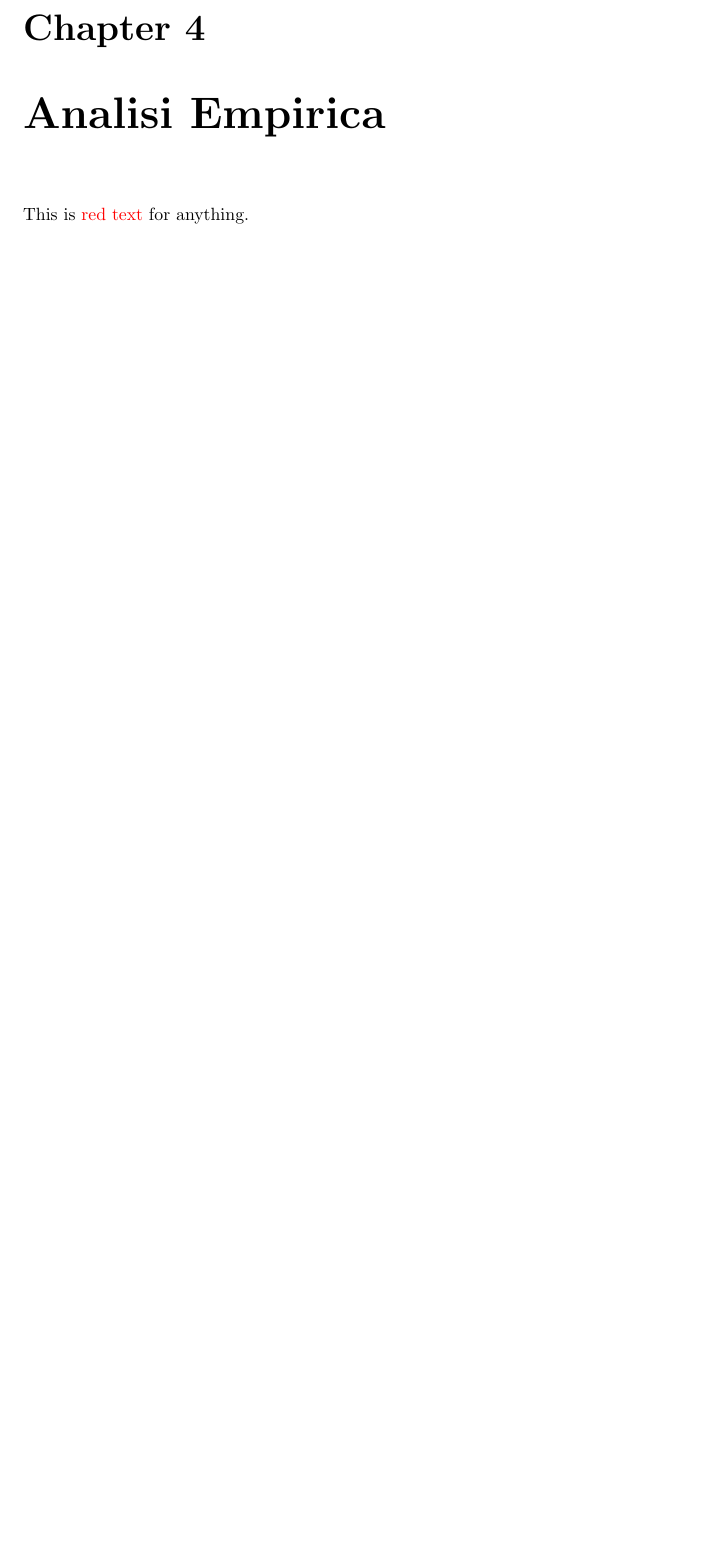
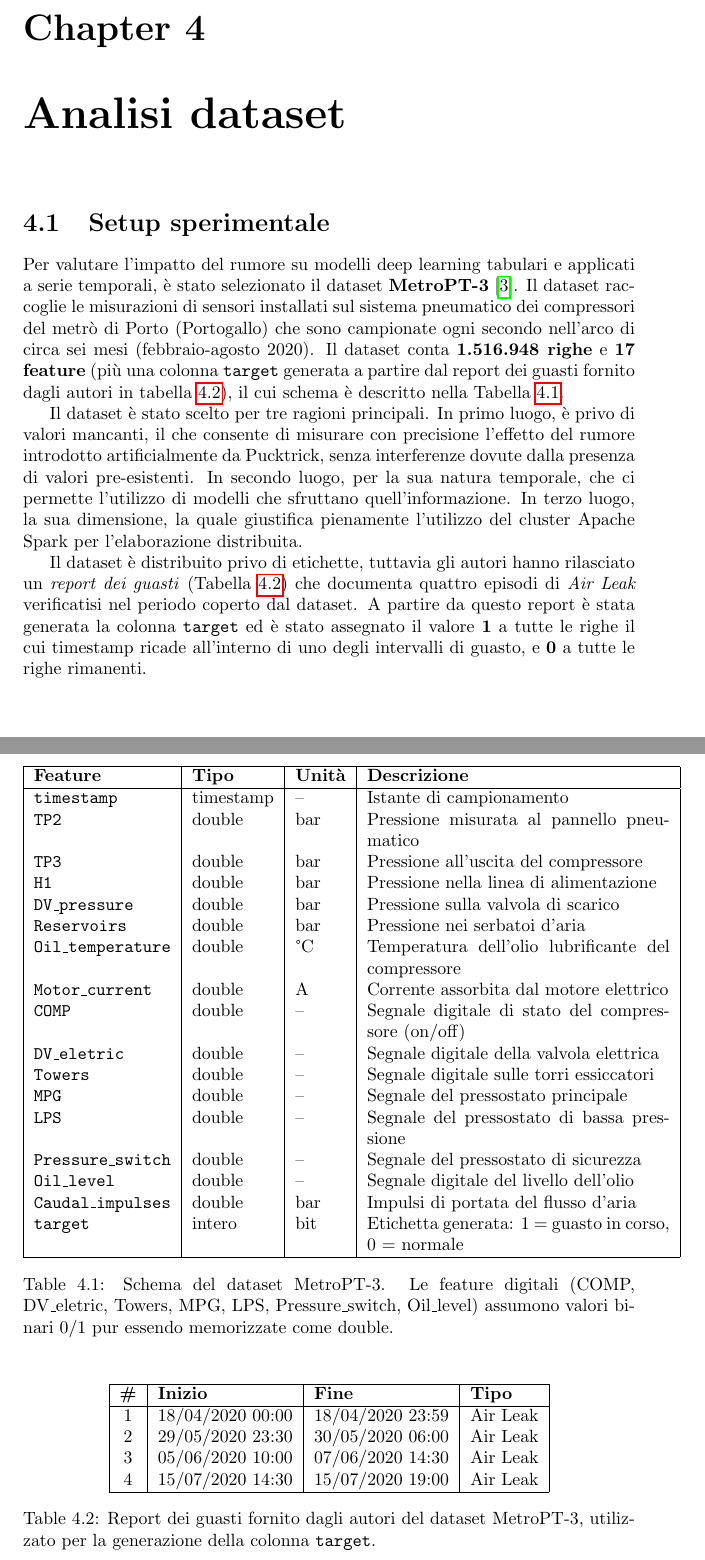
Before and after one commit to Code-Dani/Master-thesis, a LaTeX thesis (main.tex, which reads chapters/4-DatasetAnalysis.tex, chapters/5-EmpyricAnalysis.tex): part of page 16 of 18 before the commit and two parts of pages 16 and 17 of 27 after it, the two joined at a grey line, cut so that both start at the same text, the shorter picture padded with empty space. Compiled offline with pdfLaTeX.

Commit message:
Updates from Overleaf

```diff
--- /dev/null
+++ b/chapters/4-DatasetAnalysis.tex
@@ -0,0 +1,65 @@
+\documentclass[../main.tex]{subfiles}
+
+\begin{document}
+
+\chapter{Analisi dataset}
+\label{chap:DatasetAnalysis}
+
+%idea generale
+\section{Setup sperimentale}
+
+Per valutare l'impatto del rumore su modelli deep learning tabulari e applicati a serie temporali, è stato selezionato il dataset \textbf{MetroPT-3} \cite{MetroDT}. Il dataset raccoglie le misurazioni di sensori installati sul sistema pneumatico dei compressori del metrò di Porto (Portogallo) che sono campionate ogni secondo nell'arco di circa sei mesi (febbraio-agosto 2020). Il dataset conta \textbf{1.516.948 righe} e \textbf{17 feature} (più una colonna \texttt{target} generata a partire dal report dei guasti fornito dagli autori in tabella~\ref{tab:reportGuasti}), il cui schema è descritto nella Tabella~\ref{tab:schema-metrodt}.
+
+Il dataset è stato scelto per tre ragioni principali. In primo luogo, è privo di valori mancanti, il che consente di misurare con precisione l'effetto del rumore introdotto artificialmente da Pucktrick, senza interferenze dovute dalla presenza di valori pre-esistenti. In secondo luogo, per la sua natura temporale, che ci permette l'utilizzo di modelli che sfruttano quell'informazione. In terzo luogo, la sua dimensione, la quale giustifica pienamente l'utilizzo del cluster Apache Spark per l'elaborazione distribuita.
+
+Il dataset è distribuito privo di etichette, tuttavia gli autori hanno rilasciato un \textit{report
+dei guasti} (Tabella~\ref{tab:reportGuasti}) che documenta quattro episodi di \textit{Air Leak} verificatisi nel periodo coperto dal dataset. A partire da questo report è stata generata la colonna \texttt{target} ed è stato assegnato il valore \textbf{1} a tutte le righe il cui timestamp ricade all'interno di uno degli intervalli di guasto, e \textbf{0} a tutte le righe rimanenti.
+
+
+% tabella schema dataset %
+\begin{table}[H]
+\centering
+\begin{tabular}{|l|l|l|p{6cm}|}
+\hline
+\textbf{Feature} & \textbf{Tipo} & \textbf{Unità} & \textbf{Descrizione} \\
+\hline
+\texttt{timestamp}        & timestamp & --      & Istante di campionamento \\
+\texttt{TP2}              & double    & bar     & Pressione misurata al pannello pneumatico \\
+\texttt{TP3}              & double    & bar     & Pressione all'uscita del compressore \\
+\texttt{H1}               & double    & bar     & Pressione nella linea di alimentazione \\
+\texttt{DV\_pressure}     & double    & bar     & Pressione sulla valvola di scarico \\
+\texttt{Reservoirs}       & double    & bar     & Pressione nei serbatoi d'aria \\
+\texttt{Oil\_temperature} & double    & °C      & Temperatura dell'olio lubrificante del compressore \\
+\texttt{Motor\_current}   & double    & A       & Corrente assorbita dal motore elettrico \\
+\texttt{COMP}             & double    & --      & Segnale digitale di stato del compressore (on/off) \\
+\texttt{DV\_eletric}      & double    & --      & Segnale digitale della valvola elettrica \\
+\texttt{Towers}           & double    & --      & Segnale digitale sulle torri essiccatori \\
+\texttt{MPG}              & double    & --      & Segnale del pressostato principale \\
+\texttt{LPS}              & double    & --      & Segnale del pressostato di bassa pressione \\
+\texttt{Pressure\_switch} & double    & --      & Segnale del pressostato di sicurezza \\
+\texttt{Oil\_level}       & double    & --      & Segnale digitale del livello dell'olio \\
+\texttt{Caudal\_impulses} & double    & bar     & Impulsi di portata del flusso d'aria \\
+\texttt{target}           & intero    & bit     & Etichetta generata: 1 = guasto in corso, 0 = normale \\
+\hline
+\end{tabular}
+\caption{Schema del dataset MetroPT-3. Le feature digitali (COMP, DV\_eletric, Towers, MPG,
+LPS, Pressure\_switch, Oil\_level) assumono valori binari 0/1 pur essendo memorizzate come
+double.}
+\label{tab:schema-metrodt}
+\end{table}
+
+% tabella guasti %
+\begin{table}[H]
+\centering
+\begin{tabular}{|c|l|l|l|}
+\hline
+\textbf{\#} & \textbf{Inizio} & \textbf{Fine} & \textbf{Tipo} \\
+\hline
+1 & 18/04/2020 00:00 & 18/04/2020 23:59 & Air Leak \\
+2 & 29/05/2020 23:30 & 30/05/2020 06:00 & Air Leak \\
+3 & 05/06/2020 10:00 & 07/06/2020 14:30 & Air Leak \\
+4 & 15/07/2020 14:30 & 15/07/2020 19:00 & Air Leak \\
+\hline
+\end{tabular}
+\caption{Report dei guasti fornito dagli autori del dataset MetroPT-3, utilizzato per
+la generazione della colonna \texttt{target}.}
--- a/chapters/4-EmpyricAnalysis.tex
+++ b/chapters/5-EmpyricAnalysis.tex
@@ -5,8 +5,7 @@
 \chapter{Analisi Empirica}
 \label{chap:EmpyricAnalysis}
 
-This is \textcolor{red}{red text} for anything.
-
+\section{Analisi}
 
 Il rumore introdotto da Pucktrick non mira a replicare
 scenari reali specifici, ma a valutare in modo controllato
```
Also changed, not shown: bibliography.bib (+4 -3 lines), chapters/1-Introduction.tex (+1 -0 lines), main.tex (+3 -2 lines), chapters/6-conclusion.tex (renamed from chapters/5-conclusion.tex), chapters/4-DatasetAnalysis.tex (118 more changed lines).
